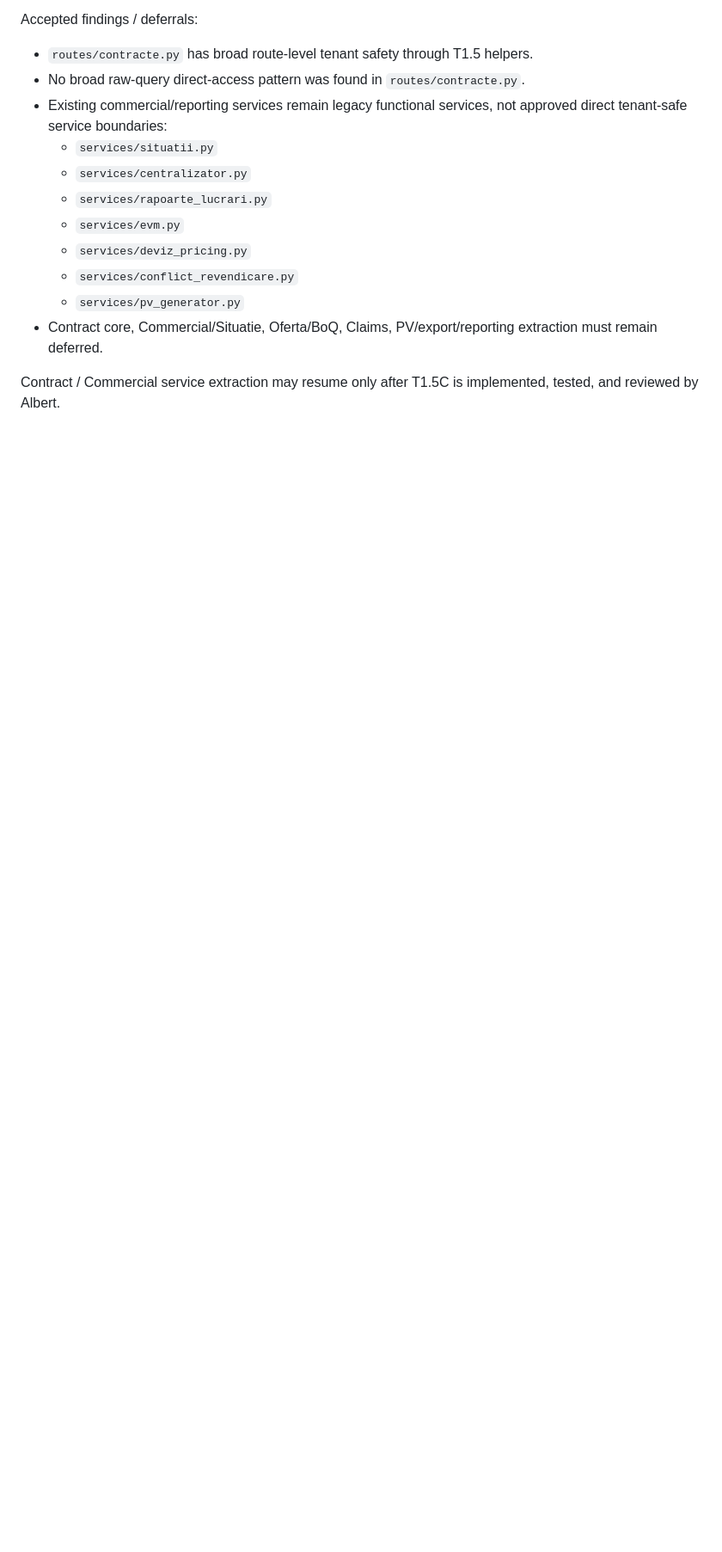
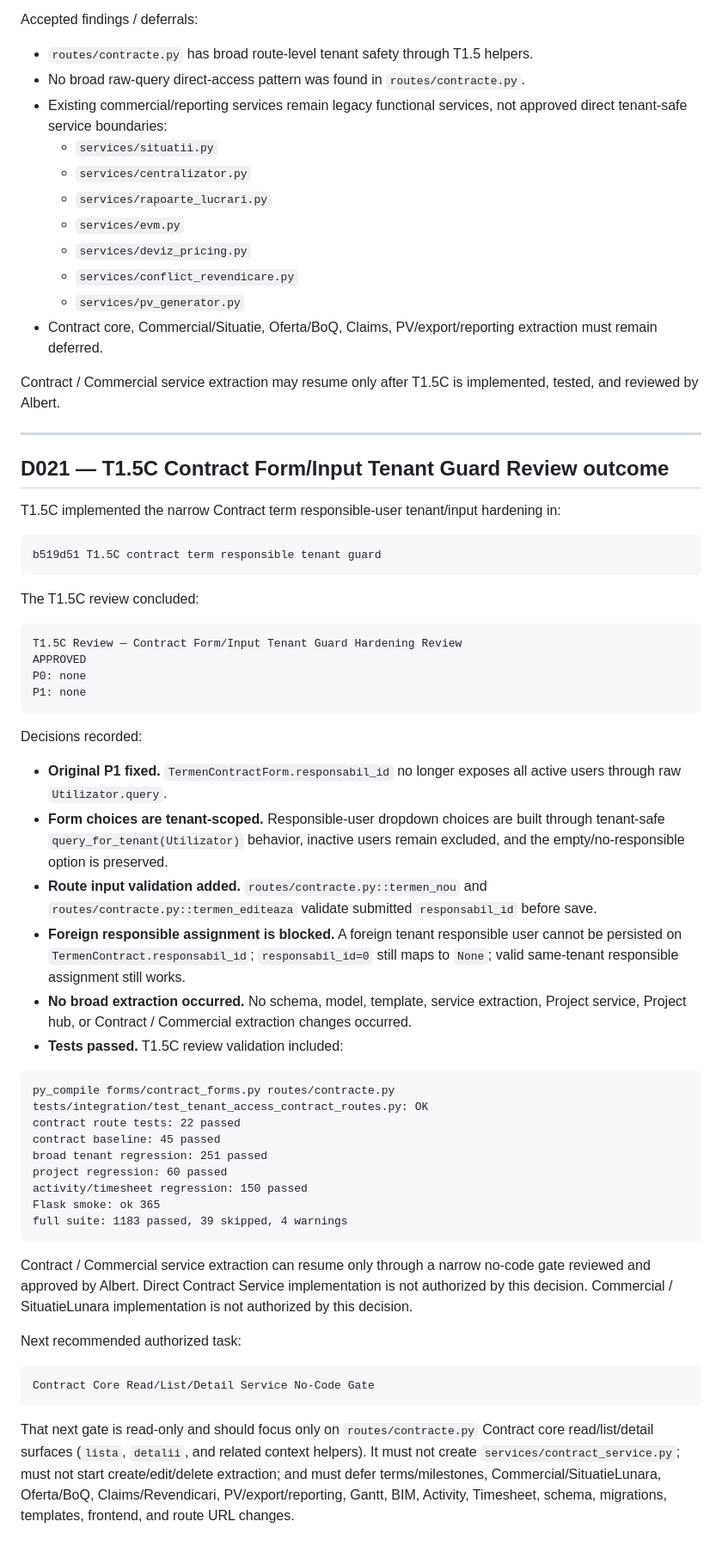
Before and after one commit to qzyk/workforce, a Markdown page: docs/ai/DECISIONS_LOG.md, the part around the change. Shown at 86% size. Drawn GitHub-style; blank space fills up the shorter version.

Commit message:
Update AI coordination state after T1.5C review

````diff
--- a/docs/ai/DECISIONS_LOG.md
+++ b/docs/ai/DECISIONS_LOG.md
@@ -485,3 +485,72 @@ Accepted findings / deferrals:
 
 Contract / Commercial service extraction may resume only after T1.5C is
 implemented, tested, and reviewed by Albert.
+
+---
+
+## D021 — T1.5C Contract Form/Input Tenant Guard Review outcome
+
+T1.5C implemented the narrow Contract term responsible-user tenant/input hardening
+in:
+
+```text
+b519d51 T1.5C contract term responsible tenant guard
+```
+
+The T1.5C review concluded:
+
+```text
+T1.5C Review — Contract Form/Input Tenant Guard Hardening Review
+APPROVED
+P0: none
+P1: none
+```
+
+Decisions recorded:
+
+- **Original P1 fixed.** `TermenContractForm.responsabil_id` no longer exposes all
+  active users through raw `Utilizator.query`.
+- **Form choices are tenant-scoped.** Responsible-user dropdown choices are built
+  through tenant-safe `query_for_tenant(Utilizator)` behavior, inactive users
+  remain excluded, and the empty/no-responsible option is preserved.
+- **Route input validation added.** `routes/contracte.py::termen_nou` and
+  `routes/contracte.py::termen_editeaza` validate submitted `responsabil_id`
+  before save.
+- **Foreign responsible assignment is blocked.** A foreign tenant responsible
+  user cannot be persisted on `TermenContract.responsabil_id`; `responsabil_id=0`
+  still maps to `None`; valid same-tenant responsible assignment still works.
+- **No broad extraction occurred.** No schema, model, template, service
+  extraction, Project service, Project hub, or Contract / Commercial extraction
+  changes occurred.
+- **Tests passed.** T1.5C review validation included:
+
+```text
+py_compile forms/contract_forms.py routes/contracte.py
+tests/integration/test_tenant_access_contract_routes.py: OK
+contract route tests: 22 passed
+contract baseline: 45 passed
+broad tenant regression: 251 passed
+project regression: 60 passed
+activity/timesheet regression: 150 passed
+Flask smoke: ok 365
+full suite: 1183 passed, 39 skipped, 4 warnings
+```
+
+Contract / Commercial service extraction can resume only through a narrow
+no-code gate reviewed and approved by Albert. Direct Contract Service
+implementation is not authorized by this decision. Commercial / SituatieLunara
+implementation is not authorized by this decision.
+
+Next recommended authorized task:
+
+```text
+Contract Core Read/List/Detail Service No-Code Gate
+```
+
+That next gate is read-only and should focus only on `routes/contracte.py`
+Contract core read/list/detail surfaces (`lista`, `detalii`, and related
+context helpers). It must not create `services/contract_service.py`; must not
+start create/edit/delete extraction; and must defer terms/milestones,
+Commercial/SituatieLunara, Oferta/BoQ, Claims/Revendicari, PV/export/reporting,
+Gantt, BIM, Activity, Timesheet, schema, migrations, templates, frontend, and
+route URL changes.
````
Also changed, not shown: docs/ai/CURRENT_TASK.md (+104 -68 lines), docs/ai/PROJECT_STATE.md (+66 -28 lines).
